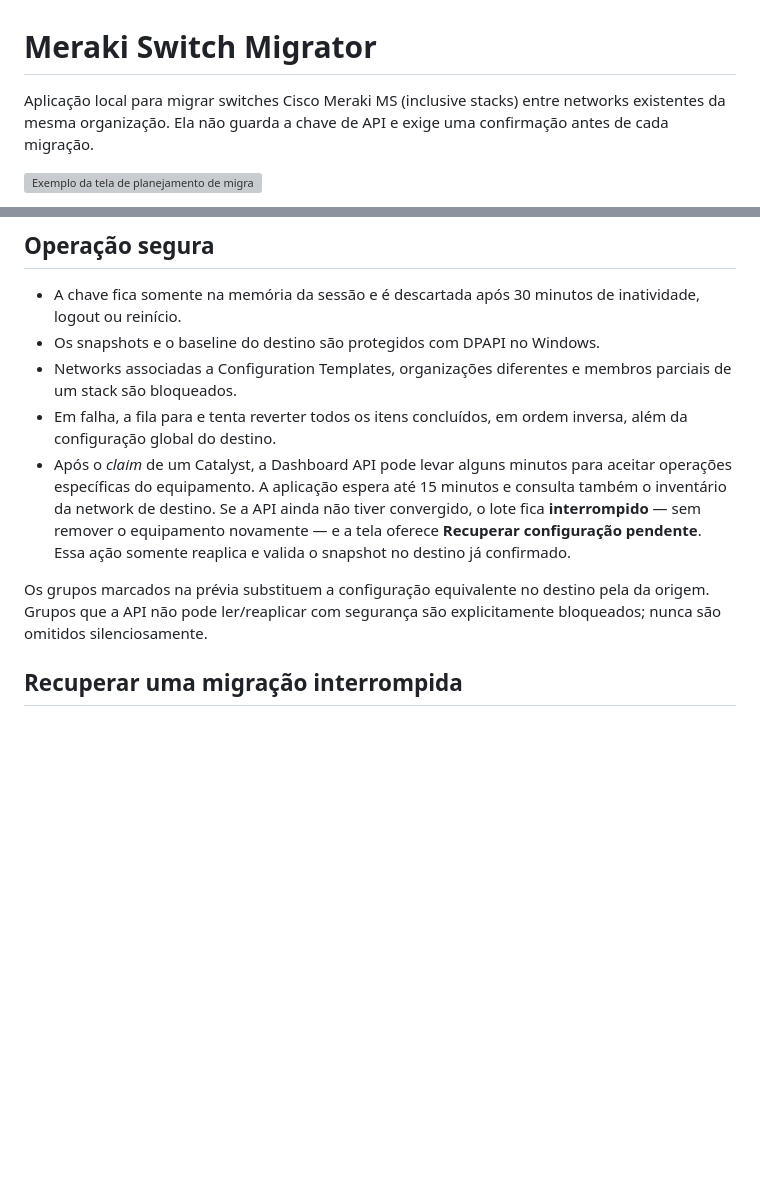
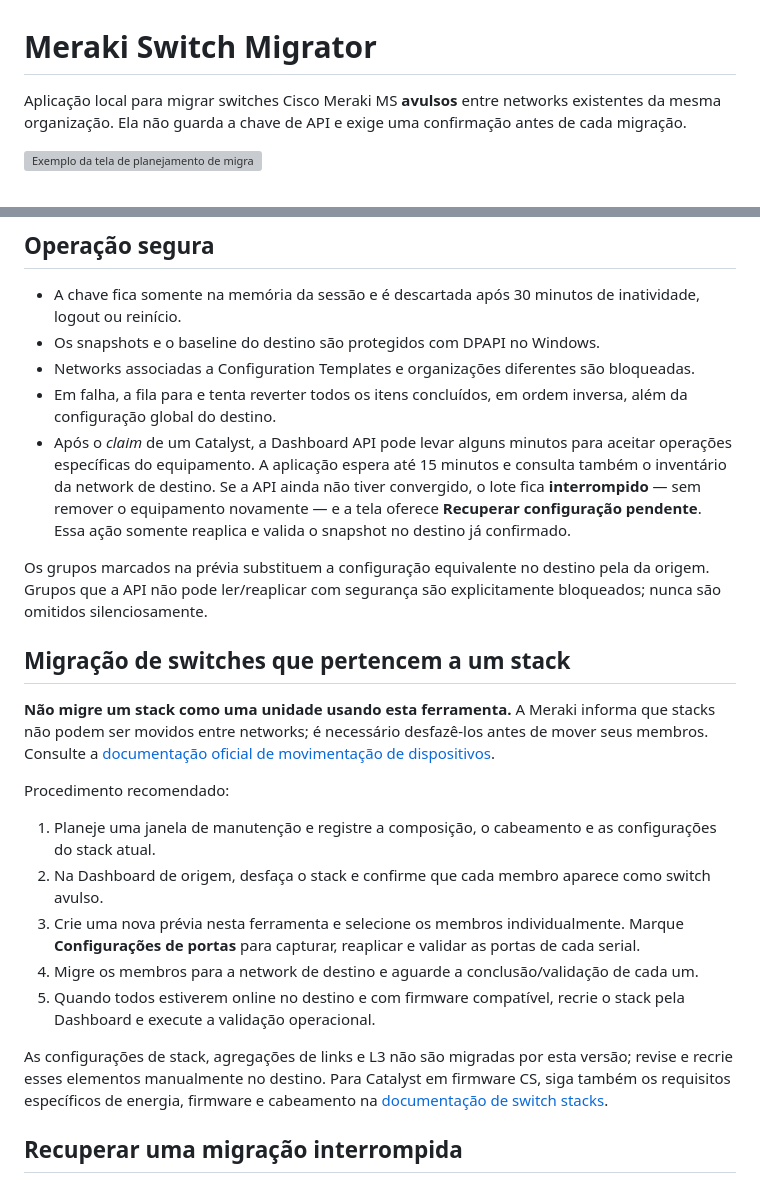
Before and after one commit to andreirapuru/Meraki-Copy-Network, a Markdown page: README.md, 2 parts joined by grey strips. Rendered like a GitHub page; blank space fills up the shorter version; grey boxes are pictures that could not be loaded.

Commit message:
docs: document safe stack migration procedure

```diff
--- a/README.md
+++ b/README.md
@@ -1,8 +1,8 @@
 # Meraki Switch Migrator
 
-Aplicação local para migrar switches Cisco Meraki MS (inclusive stacks) entre
-networks existentes da mesma organização. Ela não guarda a chave de API e exige
-uma confirmação antes de cada migração.
+Aplicação local para migrar switches Cisco Meraki MS **avulsos** entre networks
+existentes da mesma organização. Ela não guarda a chave de API e exige uma
+confirmação antes de cada migração.
 
 ![Exemplo da tela de planejamento de migração](docs/images/migration-plan-example.png)
 
@@ -45,8 +45,8 @@ leitura e configuração para networks, devices e switching da organização.
 - A chave fica somente na memória da sessão e é descartada após 30 minutos de
   inatividade, logout ou reinício.
 - Os snapshots e o baseline do destino são protegidos com DPAPI no Windows.
-- Networks associadas a Configuration Templates, organizações diferentes e
-  membros parciais de um stack são bloqueados.
+- Networks associadas a Configuration Templates e organizações diferentes são
+  bloqueadas.
 - Em falha, a fila para e tenta reverter todos os itens concluídos, em ordem
   inversa, além da configuração global do destino.
 - Após o *claim* de um Catalyst, a Dashboard API pode levar alguns minutos para
@@ -59,6 +59,32 @@ leitura e configuração para networks, devices e switching da organização.
 Os grupos marcados na prévia substituem a configuração equivalente no destino
 pela da origem. Grupos que a API não pode ler/reaplicar com segurança são
 explicitamente bloqueados; nunca são omitidos silenciosamente.
+
+## Migração de switches que pertencem a um stack
+
+**Não migre um stack como uma unidade usando esta ferramenta.** A Meraki informa
+que stacks não podem ser movidos entre networks; é necessário desfazê-los antes
+de mover seus membros. Consulte a [documentação oficial de movimentação de
+dispositivos](https://documentation.meraki.com/General_Administration/Inventory_and_Devices/Moving_Devices_between_Networks).
+
+Procedimento recomendado:
+
+1. Planeje uma janela de manutenção e registre a composição, o cabeamento e as
+   configurações do stack atual.
+2. Na Dashboard de origem, desfaça o stack e confirme que cada membro aparece
+   como switch avulso.
+3. Crie uma nova prévia nesta ferramenta e selecione os membros individualmente.
+   Marque **Configurações de portas** para capturar, reaplicar e validar as
+   portas de cada serial.
+4. Migre os membros para a network de destino e aguarde a conclusão/validação
+   de cada um.
+5. Quando todos estiverem online no destino e com firmware compatível, recrie o
+   stack pela Dashboard e execute a validação operacional.
+
+As configurações de stack, agregações de links e L3 não são migradas por esta
+versão; revise e recrie esses elementos manualmente no destino. Para Catalyst
+em firmware CS, siga também os requisitos específicos de energia, firmware e
+cabeamento na [documentação de switch stacks](https://documentation.meraki.com/Switching/MS_-_Switches/Design_and_Configure/Architecture_and_Best_Practices/Switch_Stacks).
 
 ## Recuperar uma migração interrompida
 
```
